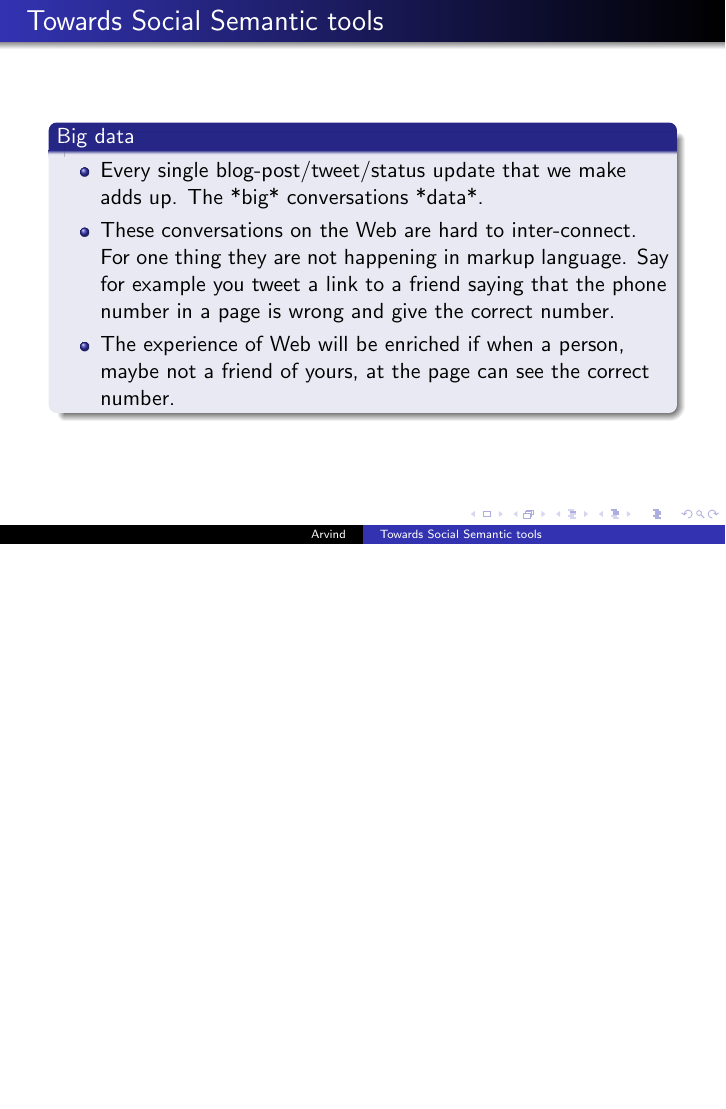
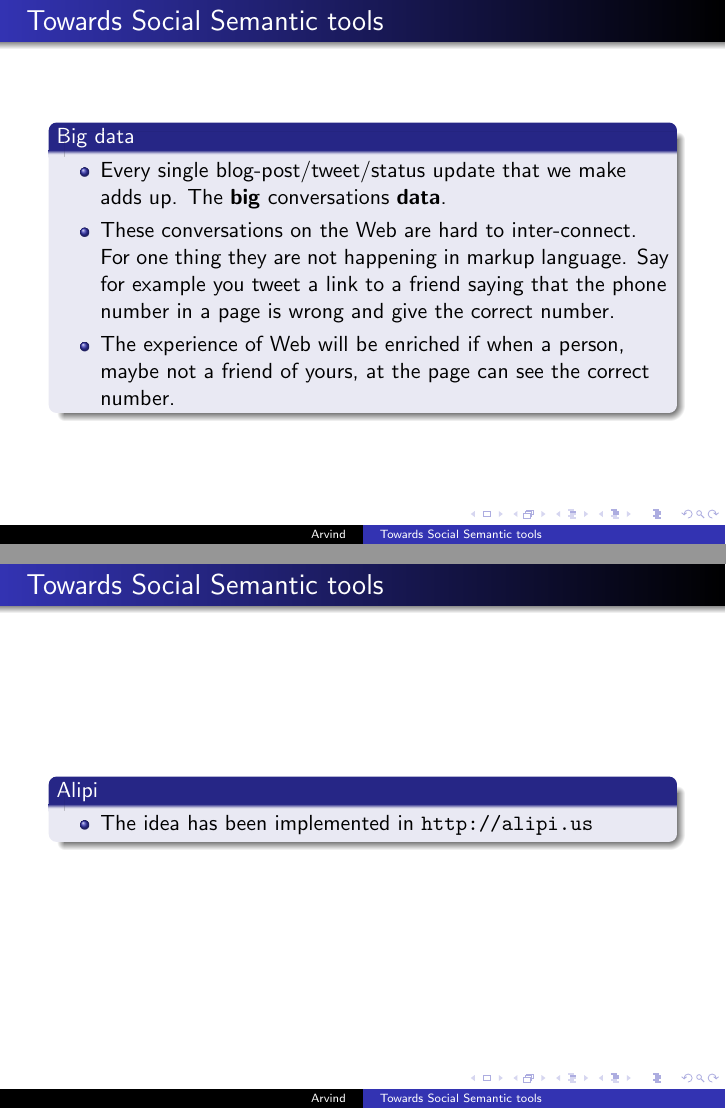
Before and after one commit to arvindkhadri/5el, LaTeX slides (arvind5el.tex): page 2 of 5 before the commit and pages 2 and 4 of 6 after it, the two joined at a grey line, the shorter picture padded with empty space. Compiled offline with pdfLaTeX.

Commit message:
Adding one more slide

```diff
--- a/arvind5el.tex
+++ b/arvind5el.tex
@@ -13,7 +13,7 @@
 \begin{frame}{Towards Social Semantic tools}
   \begin{block}{Big data}
     \begin{itemize}
-    \item Every single blog-post/tweet/status update that we make adds up.  The *big* conversations *data*.
+    \item Every single blog-post/tweet/status update that we make adds up.  The \textbf{big} conversations \textbf{data}.
     \item These conversations on the Web are hard to inter-connect.  For one thing they are not happening in markup language.  Say for example you tweet a link to a friend saying that the phone number in a page is wrong and give the correct number.
     \item The experience of Web will be enriched if when a person, maybe not a friend of yours, at the page can see the correct number.
     \end{itemize}
@@ -30,6 +30,14 @@
     \item A user would be able to see the comments on that page itself, rather than having to go to another page, by turning on friends' annotations.
     \end{itemize}
   \end{block}
+\end{frame}
+
+\begin{frame}{Towards Social Semantic tools}
+  \begin{block}{Alipi}
+    \begin{itemize}
+    \item The idea has been implemented in \url{http://alipi.us}
+    \end{itemize}
+ \end{block}
 \end{frame}
 
 \begin{frame}{Towards Social Semantic tools}
```
Also changed, not shown: arvind5el.tex (1 more changed lines).
